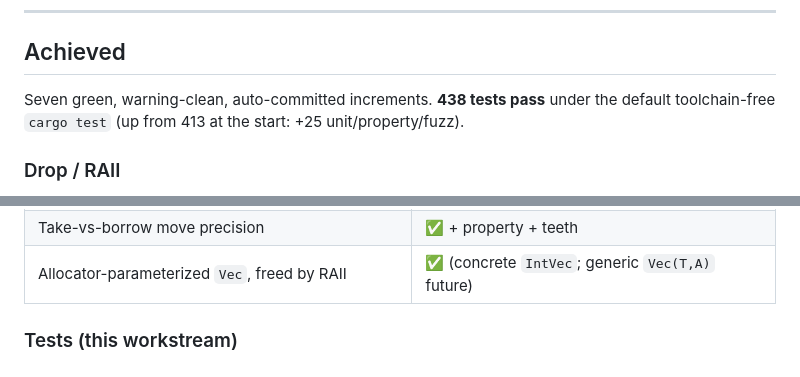
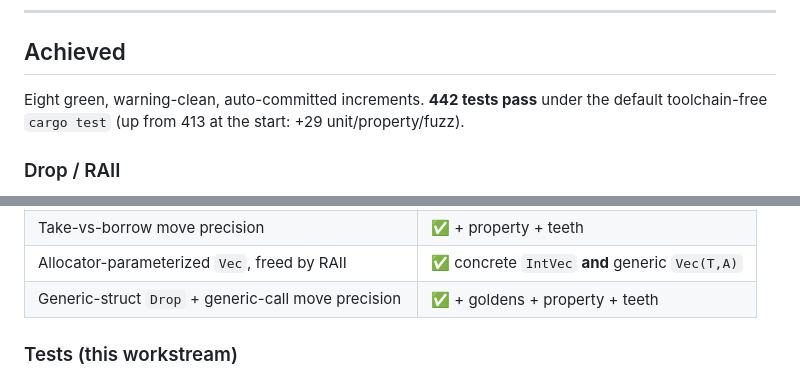
Before and after one commit to AdamEzzat1/Jestyr, a Markdown page: DROP-ALLOC-PHASE3.md, 2 parts joined by grey strips. Rendered like a GitHub page.

```diff
--- a/DROP-ALLOC-PHASE3.md
+++ b/DROP-ALLOC-PHASE3.md
@@ -16,8 +16,8 @@ main remaining piece.
 
 ## Achieved
 
-Seven green, warning-clean, auto-committed increments. **438 tests pass** under the
-default toolchain-free `cargo test` (up from 413 at the start: +25 unit/property/fuzz).
+Eight green, warning-clean, auto-committed increments. **442 tests pass** under the
+default toolchain-free `cargo test` (up from 413 at the start: +29 unit/property/fuzz).
 
 ### Drop / RAII
 
@@ -112,7 +123,8 @@ default toolchain-free `cargo test` (up from 413 at the start: +25 unit/property
 | Explicit fn-pointer-vtable `Allocator` + `Layout` | ✅ (retires the enum stand-in) |
 | One alloc path over many strategies (system/arena) | ✅ + golden |
 | Take-vs-borrow move precision | ✅ + property + teeth |
-| Allocator-parameterized `Vec`, freed by RAII | ✅ (concrete `IntVec`; generic `Vec(T,A)` future) |
+| Allocator-parameterized `Vec`, freed by RAII | ✅ concrete `IntVec` **and** generic `Vec(T,A)` |
+| Generic-struct `Drop` + generic-call move precision | ✅ + goldens + property + teeth |
 
 ### Tests (this workstream)
 
```
Also changed, not shown: other parts of DROP-ALLOC-PHASE3.md (+23 -11 lines), docs/TESTING.md (+11 -3 lines).
